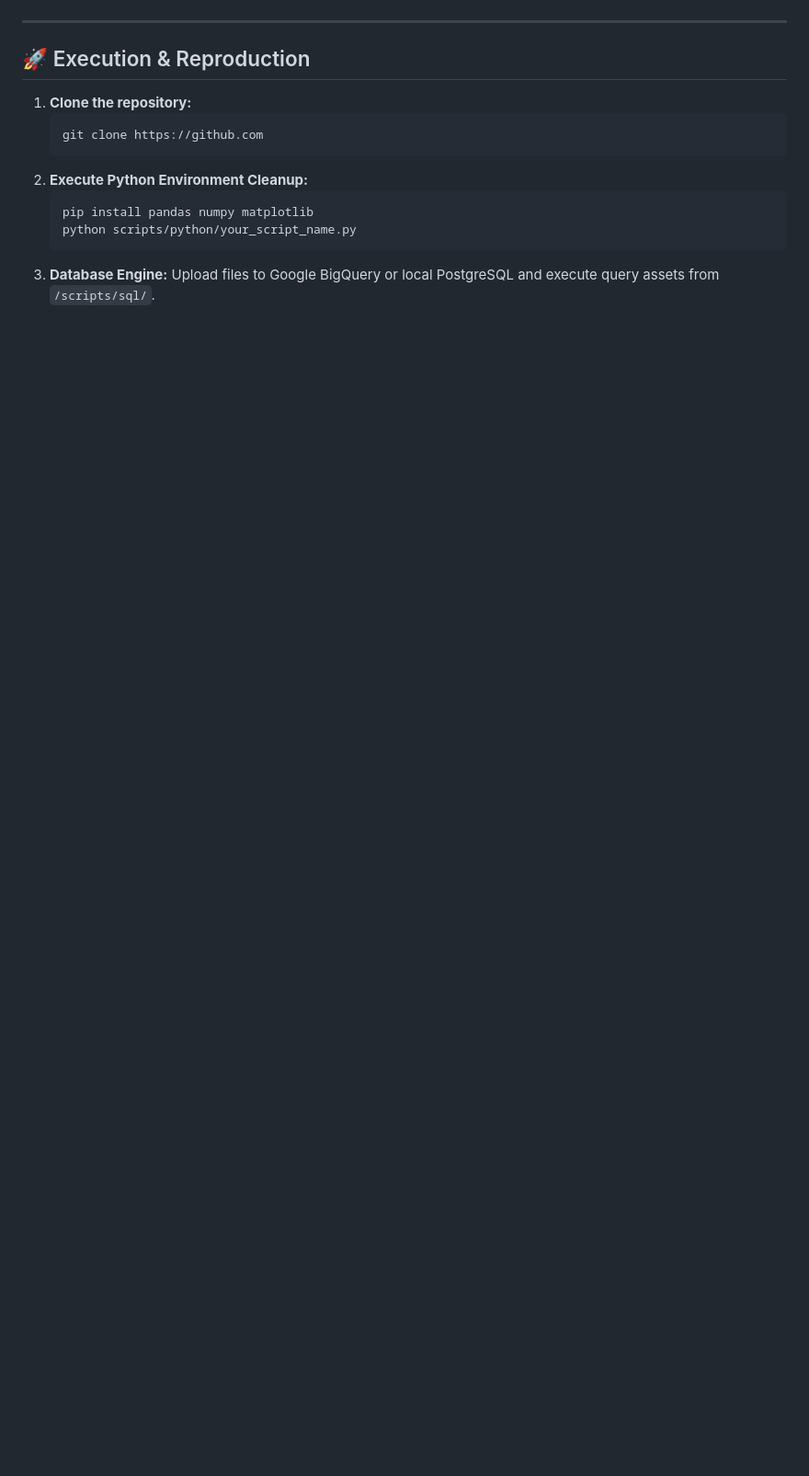
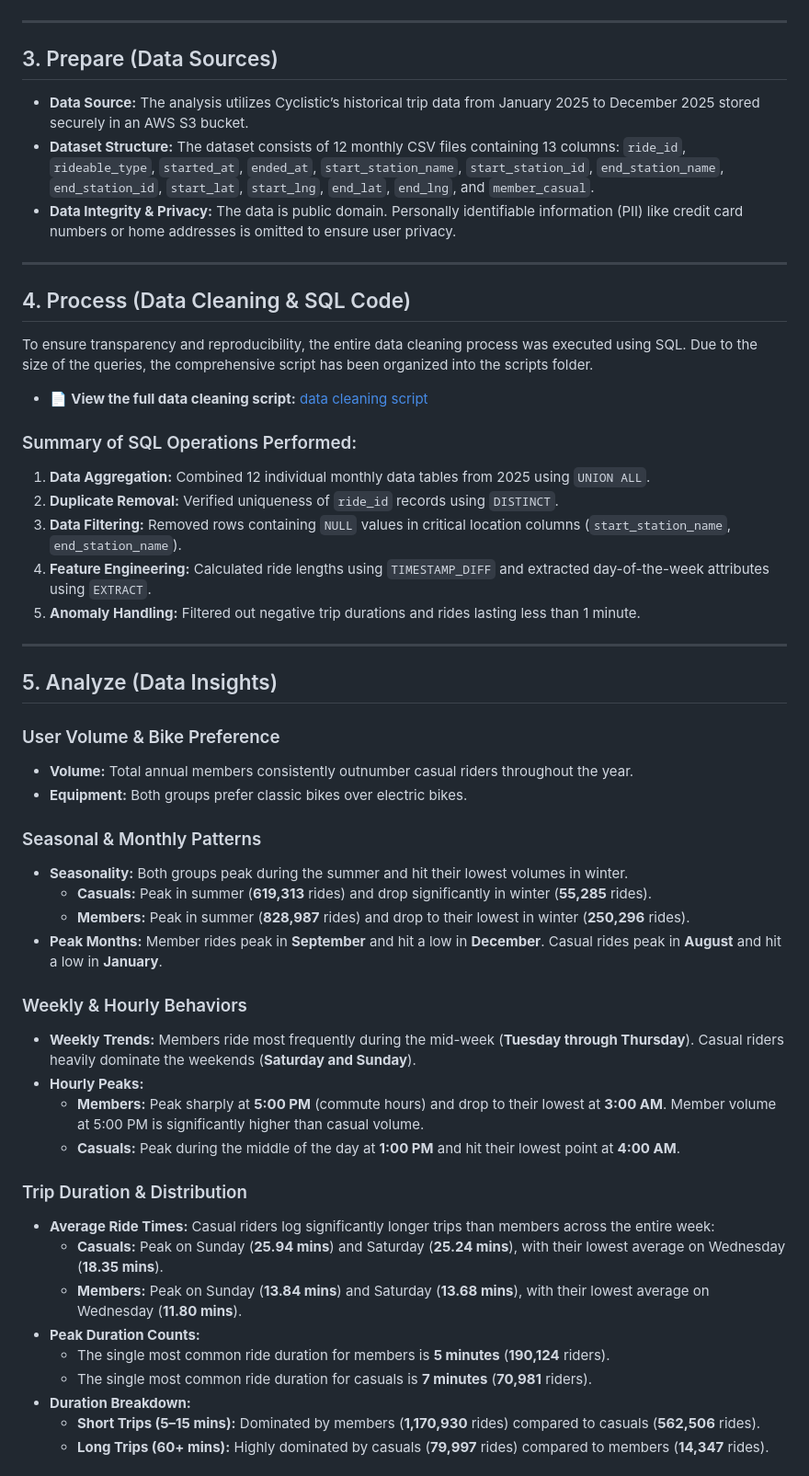
Before and after one commit to somazenith/google-data-analytics-capstone, a Markdown page: README.md, the part around one of its changes. Shown at 92% size. Rendered like a GitHub page; blank space fills up the shorter version.

````diff
--- a/README.md
+++ b/README.md
@@ -56,14 +43,54 @@ While this project focuses on business intelligence, the underlying pipeline dir
 
 ---
 
-## 🚀 Execution & Reproduction
-1. **Clone the repository:**
-   ```bash
-   git clone https://github.com
-   ```
-2. **Execute Python Environment Cleanup:**
-   ```bash
-   pip install pandas numpy matplotlib
-   python scripts/python/your_script_name.py
-   ```
-3. **Database Engine:** Upload files to Google BigQuery or local PostgreSQL and execute query assets from `/scripts/sql/`.
+## 3. Prepare (Data Sources)
+*   **Data Source:** The analysis utilizes Cyclistic’s historical trip data from January 2025 to December 2025 stored securely in an AWS S3 bucket.
+*   **Dataset Structure:** The dataset consists of 12 monthly CSV files containing 13 columns: `ride_id`, `rideable_type`, `started_at`, `ended_at`, `start_station_name`, `start_station_id`, `end_station_name`, `end_station_id`, `start_lat`, `start_lng`, `end_lat`, `end_lng`, and `member_casual`.
+*   **Data Integrity & Privacy:** The data is public domain. Personally identifiable information (PII) like credit card numbers or home addresses is omitted to ensure user privacy.
+
+---
+
+## 4. Process (Data Cleaning & SQL Code)
+To ensure transparency and reproducibility, the entire data cleaning process was executed using SQL. Due to the size of the queries, the comprehensive script has been organized into the scripts folder.
+
+*   📄 **View the full data cleaning script:** [data cleaning script](./scripts/sql/02_cleaning.sql)
+
+### Summary of SQL Operations Performed:
+1.  **Data Aggregation:** Combined 12 individual monthly data tables from 2025 using `UNION ALL`.
+2.  **Duplicate Removal:** Verified uniqueness of `ride_id` records using `DISTINCT`.
+3.  **Data Filtering:** Removed rows containing `NULL` values in critical location columns (`start_station_name`, `end_station_name`).
+4.  **Feature Engineering:** Calculated ride lengths using `TIMESTAMP_DIFF` and extracted day-of-the-week attributes using `EXTRACT`.
+5.  **Anomaly Handling:** Filtered out negative trip durations and rides lasting less than 1 minute.
+
+
+---
+
+## 5. Analyze (Data Insights)
+
+### User Volume & Bike Preference
+*   **Volume:** Total annual members consistently outnumber casual riders throughout the year.
+*   **Equipment:** Both groups prefer classic bikes over electric bikes.
+
+### Seasonal & Monthly Patterns
+*   **Seasonality:** Both groups peak during the summer and hit their lowest volumes in winter.
+    *   **Casuals:** Peak in summer (**619,313** rides) and drop significantly in winter (**55,285** rides).
+    *   **Members:** Peak in summer (**828,987** rides) and drop to their lowest in winter (**250,296** rides).
+*   **Peak Months:** Member rides peak in **September** and hit a low in **December**. Casual rides peak in **August** and hit a low in **January**.
+
+### Weekly & Hourly Behaviors
+*   **Weekly Trends:** Members ride most frequently during the mid-week (**Tuesday through Thursday**). Casual riders heavily dominate the weekends (**Saturday and Sunday**).
+*   **Hourly Peaks:**
+    *   **Members:** Peak sharply at **5:00 PM** (commute hours) and drop to their lowest at **3:00 AM**. Member volume at 5:00 PM is significantly higher than casual volume.
+    *   **Casuals:** Peak during the middle of the day at **1:00 PM** and hit their lowest point at **4:00 AM**.
+
+### Trip Duration & Distribution
+*   **Average Ride Times:** Casual riders log significantly longer trips than members across the entire week:
+    *   **Casuals:** Peak on Sunday (**25.94 mins**) and Saturday (**25.24 mins**), with their lowest average on Wednesday (**18.35 mins**).
+    *   **Members:** Peak on Sunday (**13.84 mins**) and Saturday (**13.68 mins**), with their lowest average on Wednesday (**11.80 mins**).
+*   **Peak Duration Counts:**
+    *   The single most common ride duration for members is **5 minutes** (**190,124** riders).
+    *   The single most common ride duration for casuals is **7 minutes** (**70,981** riders).
+*   **Duration Breakdown:**
+    *   **Short Trips (5–15 mins):** Dominated by members (**1,170,930** rides) compared to casuals (**562,506** rides).
+    *   **Long Trips (60+ mins):** Highly dominated by casuals (**79,997** rides) compared to members (**14,347** rides).
+
````
Also changed, not shown: other parts of README.md (+64 -43 lines).
